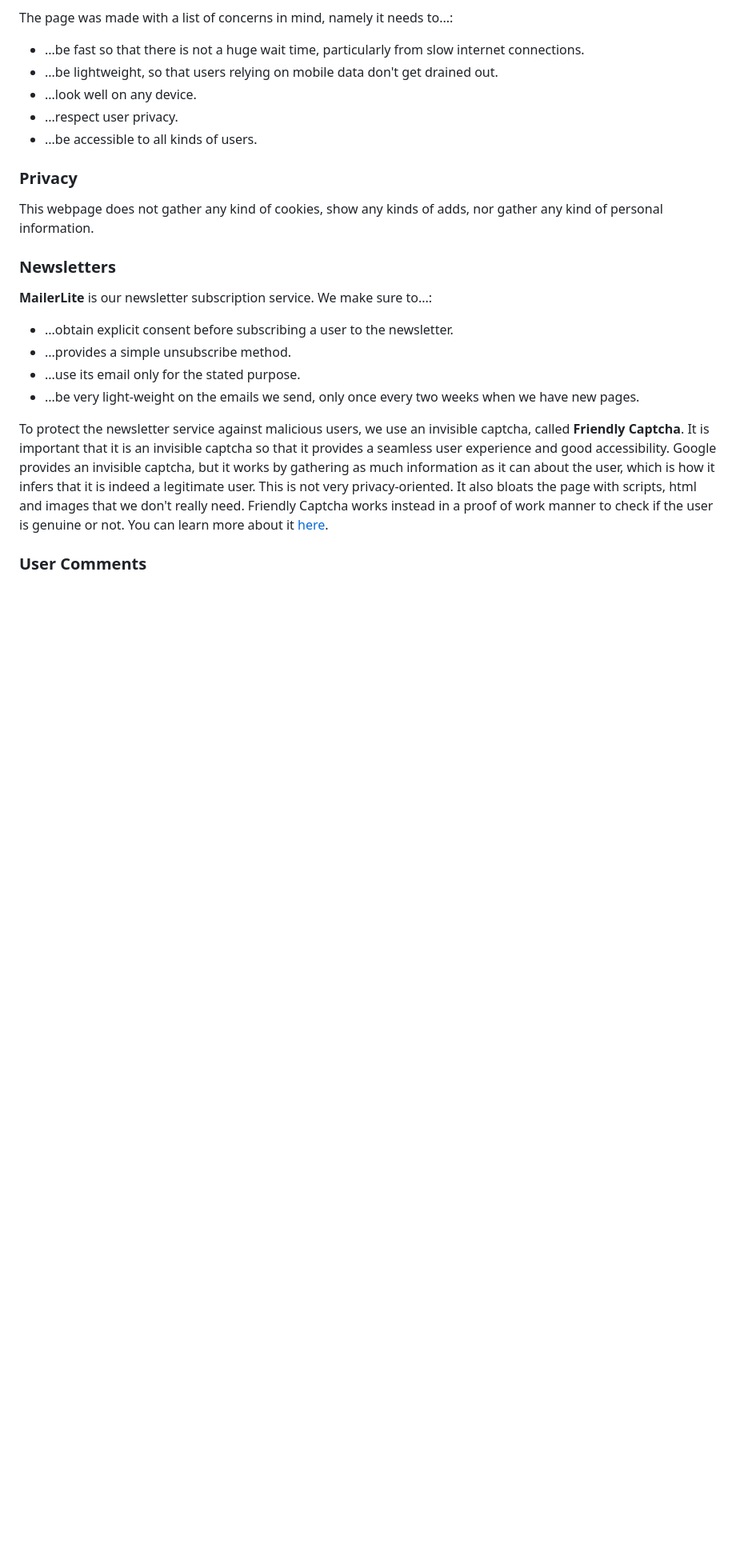
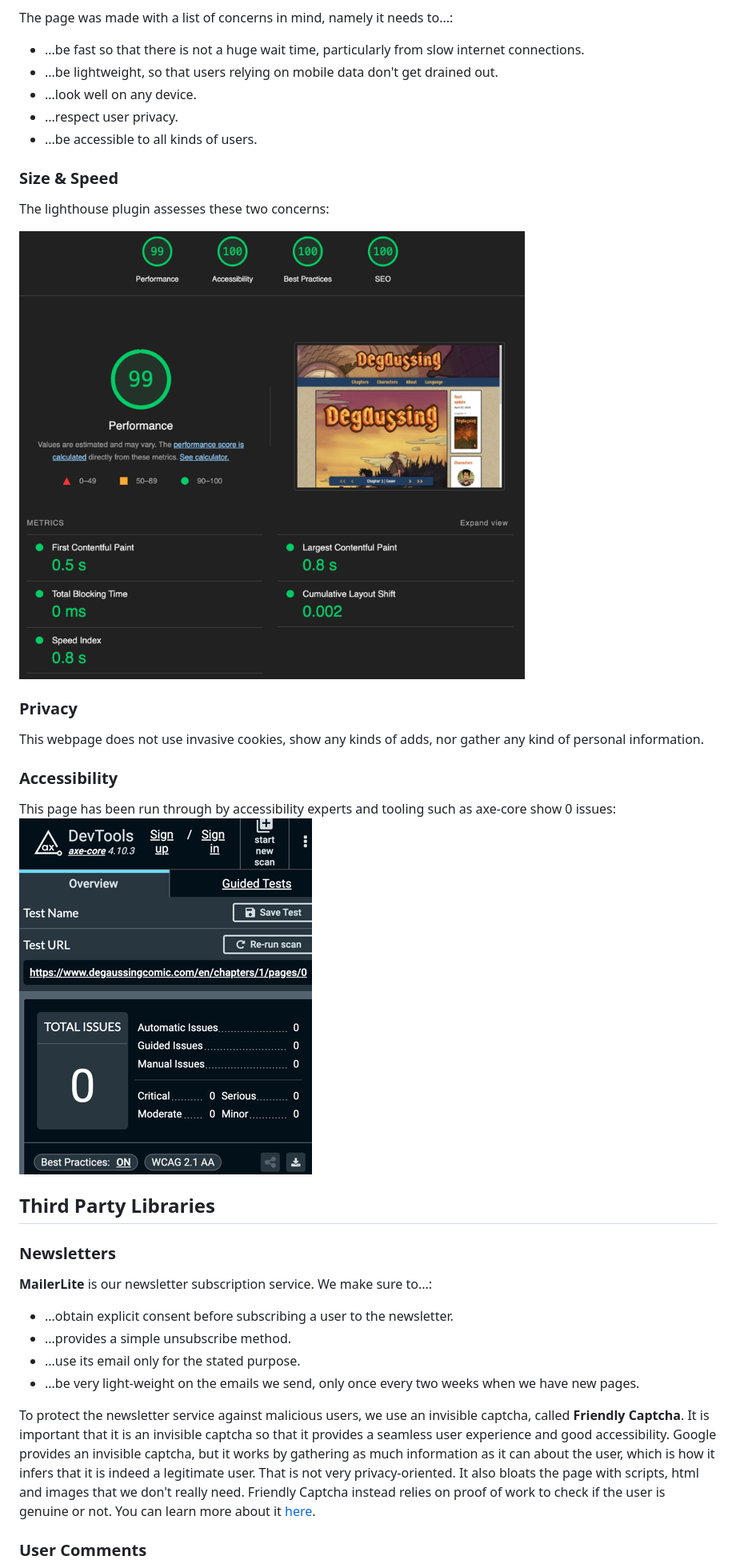
Before and after one commit to zogar1993/degaussing-astro, a Markdown page: README.md, the part around the change. Shown: that part at 80% size. GitHub-like rendering; pictures changed too: readme/accessibility.png (added), readme/speed.png (added); blank space fills up the shorter version.

Commit message:
:memo: update information about the page for curious users

```diff
--- a/README.md
+++ b/README.md
@@ -14,9 +14,22 @@ The page was made with a list of concerns in mind, namely it needs to...:
 - ...respect user privacy.
 - ...be accessible to all kinds of users.
 
+### Size & Speed
+
+The lighthouse plugin assesses these two concerns:
+
+![Lighthouse performance score 99](readme/speed.png)
+
 ### Privacy
 
-This webpage does not gather any kind of cookies, show any kinds of adds, nor gather any kind of personal information.
+This webpage does not use invasive cookies, show any kinds of adds, nor gather any kind of personal information.
+
+### Accessibility
+
+This page has been run through by accessibility experts and tooling such as axe-core show 0 issues:
+![Axe Core found 0 vulnerabilities](readme/accessibility.png)
+
+## Third Party Libraries
 
 ### Newsletters
 **MailerLite** is our newsletter subscription service. We make sure to...:
@@ -28,9 +41,9 @@ This webpage does not gather any kind of cookies, show any kinds of adds, nor ga
 To protect the newsletter service against malicious users, we use an invisible captcha, called **Friendly Captcha**.
 It is important that it is an invisible captcha so that it provides a seamless user experience and good accessibility.
 Google provides an invisible captcha, but it works by gathering as much information as it can about the user,
-which is how it infers that it is indeed a legitimate user. This is not very privacy-oriented.
-It also bloats the page with scripts, html and images that we don't really need. Friendly Captcha works instead in
-a proof of work manner to check if the user is genuine or not. You can learn more about it [here](https://friendlycaptcha.com/#overview).
+which is how it infers that it is indeed a legitimate user. That is not very privacy-oriented.
+It also bloats the page with scripts, html and images that we don't really need. Friendly Captcha instead relies on
+proof of work to check if the user is genuine or not. You can learn more about it [here](https://friendlycaptcha.com/#overview).
 
 ### User Comments
 For user comments we use Giscus. It has the upside of getting us to manage the content alongside with the code repository.
```
